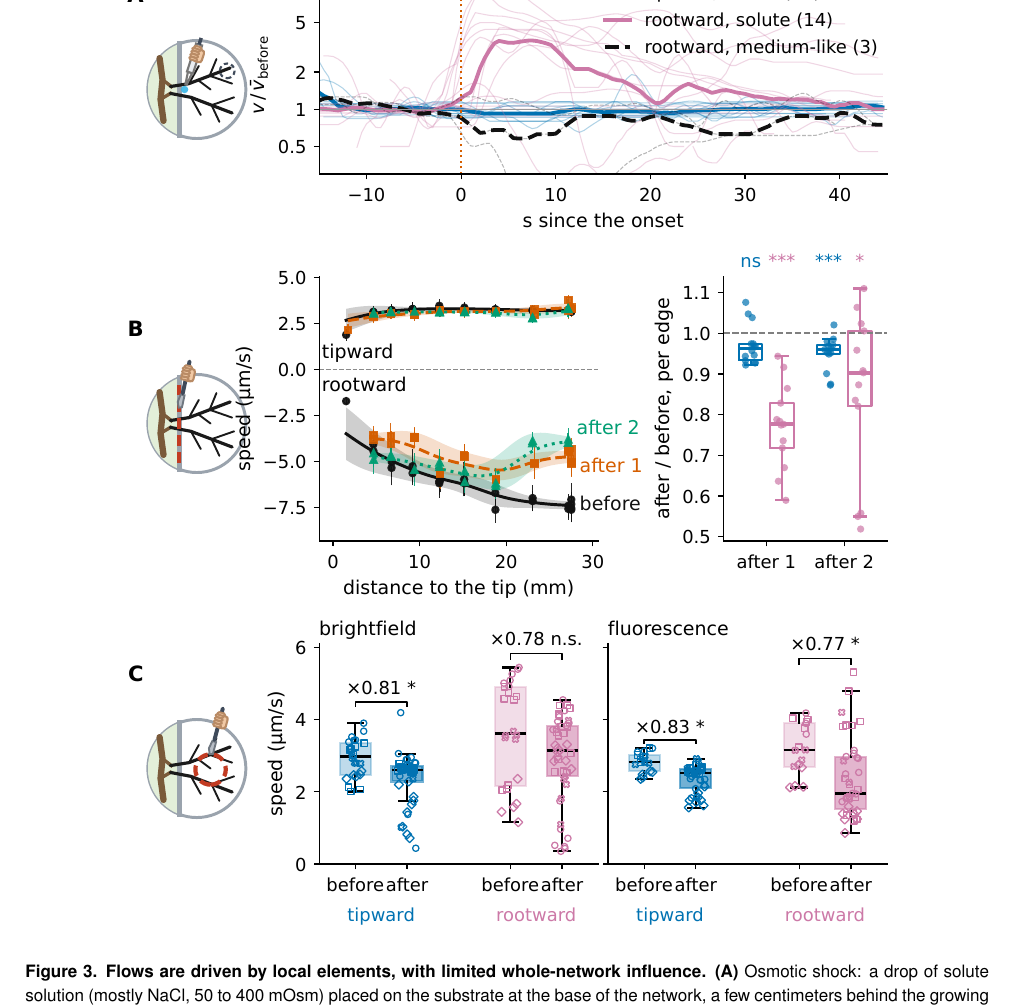
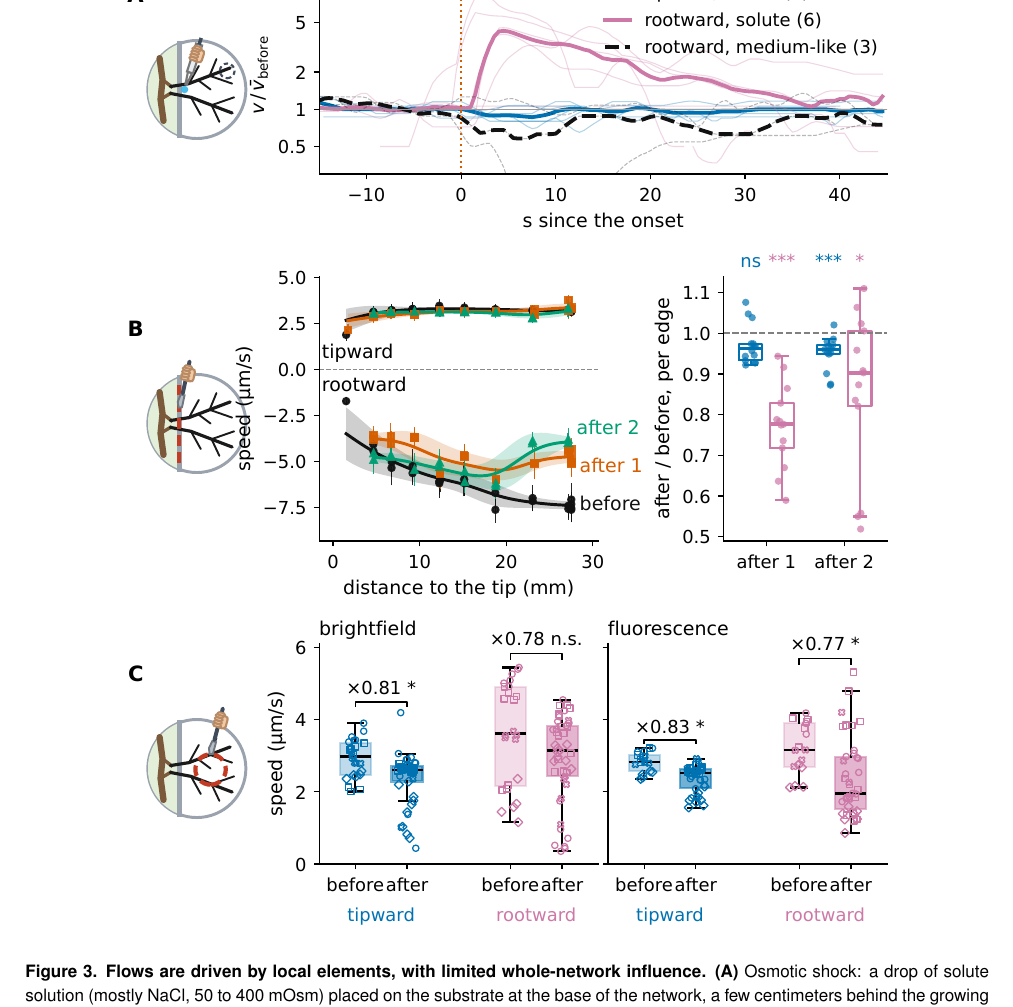
Before and after one commit to Staalduine/AMF_Transport, a LaTeX document (00_Article_Merge.tex, which reads 01_Article_MainText.tex): part of page 6 of 55, cut so that both start at the same text. Compiled offline with pdfLaTeX.

Commit message:
Back out Figure_3_v5: it was rebuilt without the 2025-only salt-shock filter (panel A shows 14 droplets, not 6)
Co-Authored-By: Claude Opus 5.5 <noreply@anthropic.com>
Claude-Session: https://claude.ai/code/session_01S72jkgbVMvV2WsiVWt1XYx

```diff
--- a/01_Article_MainText.tex
+++ b/01_Article_MainText.tex
@@ -148,7 +148,7 @@ Together, these results show that lipids generally move in the direction of the
 \namedsubsection{Perturbations show that cytoplasmic flow towards the root is pressure driven while tipward flows are likely locally driven and pressure-insensitive}{subsec:res_perturbations}
 \begin{figure}
 \centering
-\includegraphics[width=\textwidth,height=0.7\textheight,keepaspectratio]{figures/Figure_3_v5.pdf}
+\includegraphics[width=\textwidth,height=0.7\textheight,keepaspectratio]{figures/Figure_3_v4.pdf}
 \caption{\textbf{Flows are driven by local elements, with limited whole-network influence.}
 \textbf{(A)} Osmotic shock: a drop of solute solution (mostly NaCl, 50 to 400 mOsm) placed on the substrate at the base of the network, a few centimeters behind the growing front, while a hypha near the growth edge is imaged.
 Speed divided by its mean before the drop, tipward (blue) and rootward (pink): thin lines are single droplets, thick lines the median of the 14 solute droplets; the black dashed line is the median rootward speed of 3 medium-like control drops.
```
Also changed, not shown: figures/Figure_3_v5.pdf (deleted).
